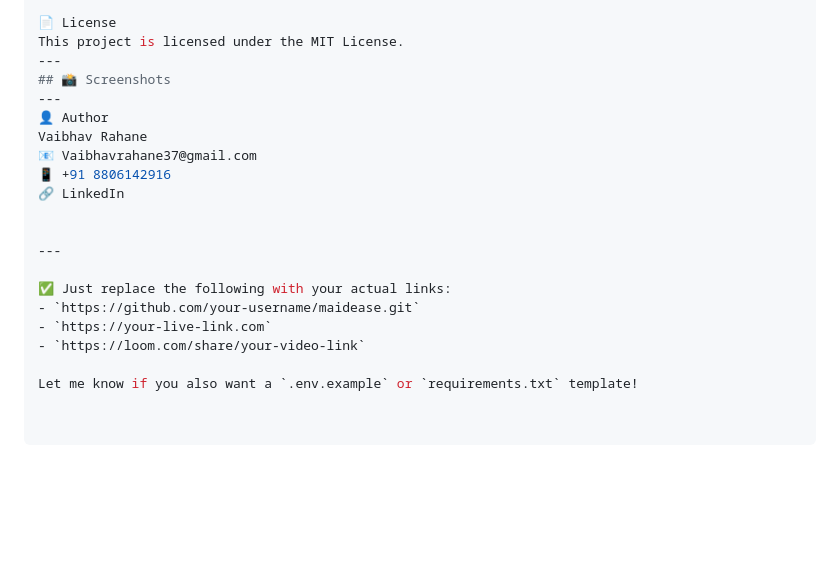
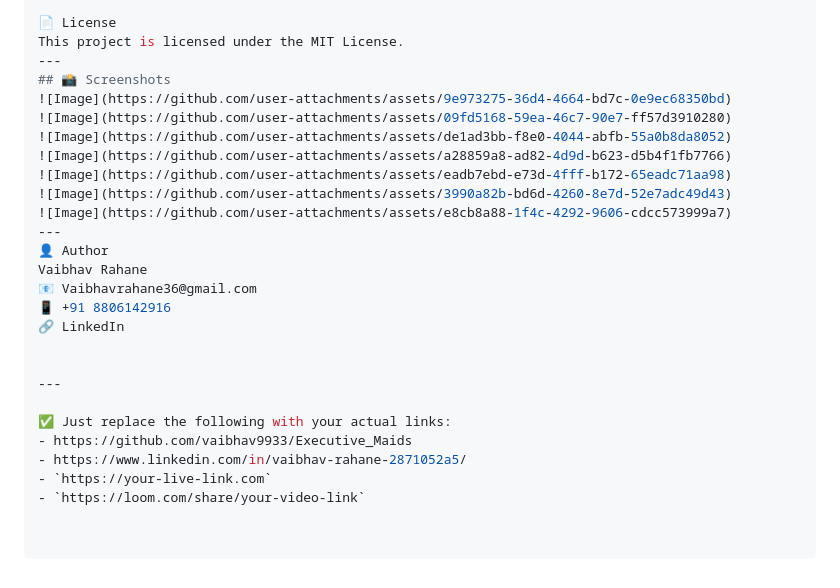
Before and after one commit to vaibhav9933/Executive_Maids, a Markdown page: README.md, the part around the change. Drawn GitHub-style; blank space fills up the shorter version.

```diff
--- a/README.md
+++ b/README.md
@@ -96,10 +96,17 @@ Pull requests are welcome. For major changes, please open an issue first to disc
 This project is licensed under the MIT License.
 ---
 ## 📸 Screenshots
+![Image](https://github.com/user-attachments/assets/9e973275-36d4-4664-bd7c-0e9ec68350bd)
+![Image](https://github.com/user-attachments/assets/09fd5168-59ea-46c7-90e7-ff57d3910280)
+![Image](https://github.com/user-attachments/assets/de1ad3bb-f8e0-4044-abfb-55a0b8da8052)
+![Image](https://github.com/user-attachments/assets/a28859a8-ad82-4d9d-b623-d5b4f1fb7766)
+![Image](https://github.com/user-attachments/assets/eadb7ebd-e73d-4fff-b172-65eadc71aa98)
+![Image](https://github.com/user-attachments/assets/3990a82b-bd6d-4260-8e7d-52e7adc49d43)
+![Image](https://github.com/user-attachments/assets/e8cb8a88-1f4c-4292-9606-cdcc573999a7)
 ---
 👤 Author
 Vaibhav Rahane
-📧 Vaibhavrahane37@gmail.com
+📧 Vaibhavrahane36@gmail.com
 📱 +91 8806142916
 🔗 LinkedIn
 
@@ -107,8 +114,7 @@ Vaibhav Rahane
 ---
 
 ✅ Just replace the following with your actual links:
-- `https://github.com/your-username/maidease.git`
+- https://github.com/vaibhav9933/Executive_Maids
+- https://www.linkedin.com/in/vaibhav-rahane-2871052a5/
 - `https://your-live-link.com`
 - `https://loom.com/share/your-video-link`
-
-Let me know if you also want a `.env.example` or `requirements.txt` template!
```
